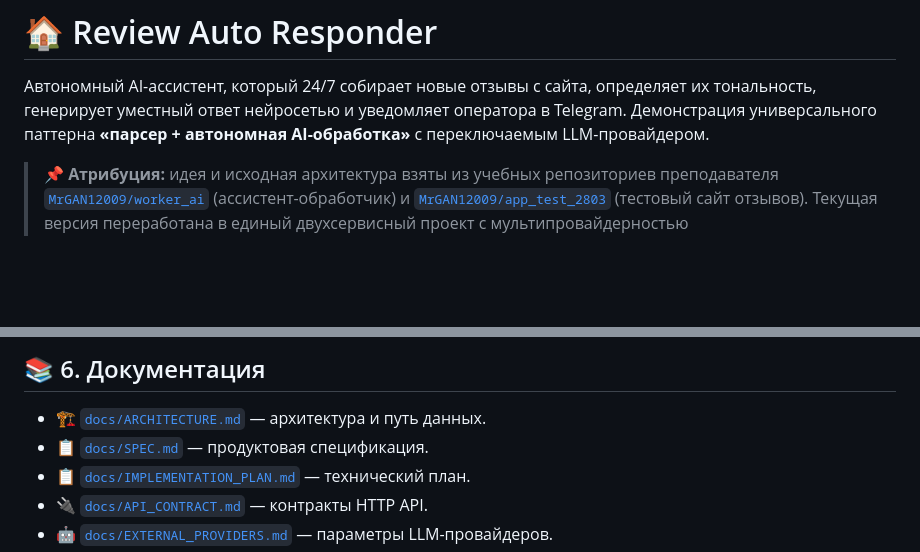
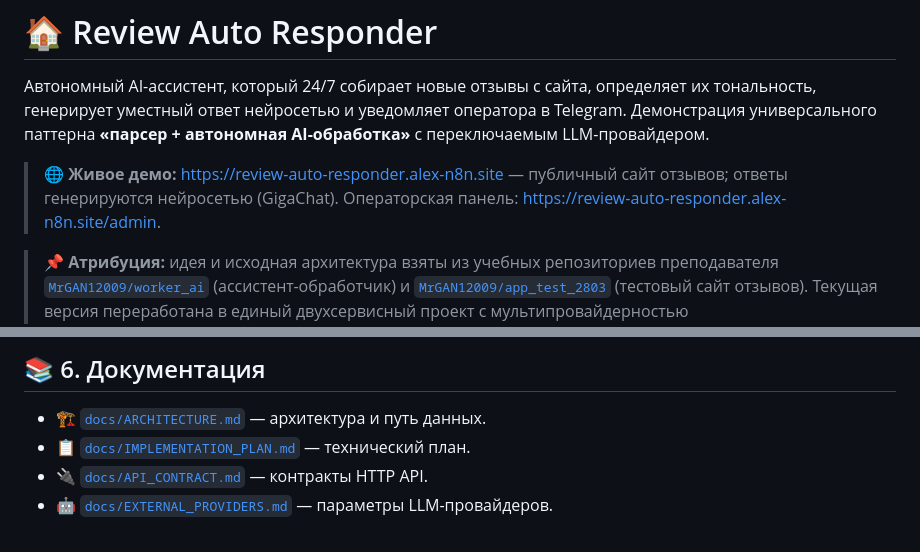
Before and after one commit to AlexLvGulyaev/review-auto-responder, a Markdown page: README.md, 2 parts joined by grey strips. GitHub-like rendering; blank space fills up the shorter version.

```diff
--- a/README.md
+++ b/README.md
@@ -1,6 +1,8 @@
 # 🏠 Review Auto Responder
 
 Автономный AI-ассистент, который 24/7 собирает новые отзывы с сайта, определяет их тональность, генерирует уместный ответ нейросетью и уведомляет оператора в Telegram. Демонстрация универсального паттерна **«парсер + автономная AI-обработка»** с переключаемым LLM-провайдером.
+
+> 🌐 **Живое демо:** <https://review-auto-responder.alex-n8n.site> — публичный сайт отзывов; ответы генерируются нейросетью (GigaChat). Операторская панель: <https://review-auto-responder.alex-n8n.site/admin>.
 
 > 📌 **Атрибуция:** идея и исходная архитектура взяты из учебных репозиториев преподавателя [`MrGAN12009/worker_ai`](https://github.com/MrGAN12009/worker_ai) (ассистент-обработчик) и [`MrGAN12009/app_test_2803`](https://github.com/MrGAN12009/app_test_2803) (тестовый сайт отзывов). Текущая версия переработана в единый двухсервисный проект с мультипровайдерностью (OpenAI/GigaChat/YandexGPT), операторской панелью `/admin` (смена провайдера/модели/промпта в runtime без рестарта), промптом в файле, демо-RBAC, `/health`, server-side фильтром и публичной документацией с Deployment Validation.
 
@@ -72,7 +74,6 @@ docker compose up -d --build
 ## 📚 6. Документация
 
 - [🏗️ `docs/ARCHITECTURE.md`](docs/ARCHITECTURE.md) — архитектура и путь данных.
-- [📋 `docs/SPEC.md`](docs/SPEC.md) — продуктовая спецификация.
 - [📋 `docs/IMPLEMENTATION_PLAN.md`](docs/IMPLEMENTATION_PLAN.md) — технический план.
 - [🔌 `docs/API_CONTRACT.md`](docs/API_CONTRACT.md) — контракты HTTP API.
 - [🤖 `docs/EXTERNAL_PROVIDERS.md`](docs/EXTERNAL_PROVIDERS.md) — параметры LLM-провайдеров.
```
Also changed, not shown: docs/DEPLOYMENT_GUIDE.md (+81 -7 lines), docs/PROJECT_STATE.md (+2 -1 lines).
